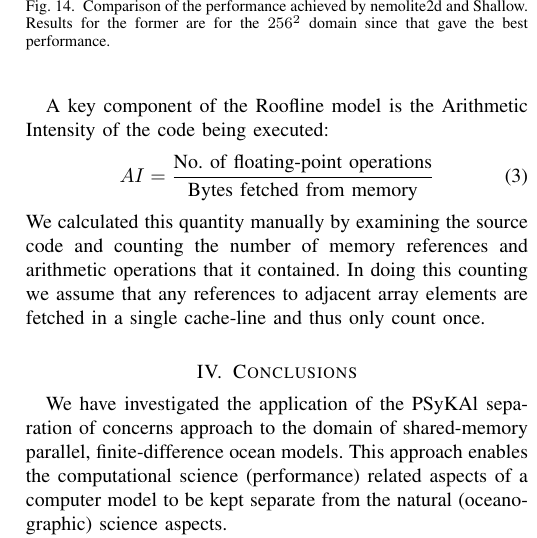
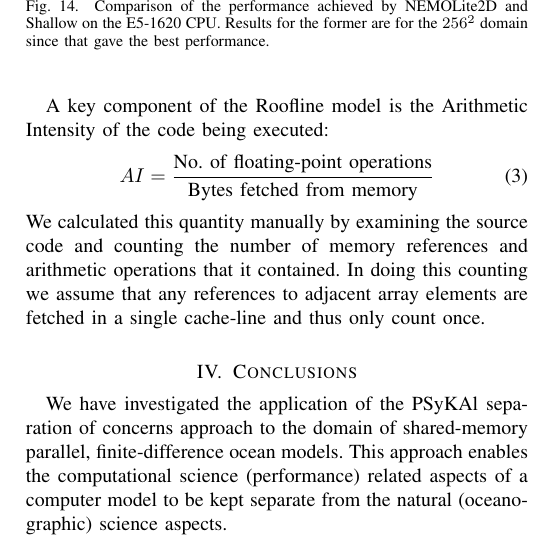
Before and after one commit to stfc/PSycloneBench, a LaTeX paper (nemolite2d_perf.tex): part of one column of page 9 of 9, cut so that both start at the same text. Compiled offline with pdfLaTeX.

Commit message:
nemolite2d paper: update roofline plot with Shallow perf results for desktop rather than Archer

```diff
--- a/nemolite2d_perf.tex
+++ b/nemolite2d_perf.tex
@@ -1387,9 +1387,9 @@ single cache-line and thus only count once.
 \begin{figure}
 \centering
 \includegraphics[width=\picwidth]{roofline}
-\caption{Comparison of the performance achieved by nemolite2d and
-  Shallow. Results for the former are for the $256^2$ domain since
-  that gave the best performance.}
+\caption{Comparison of the performance achieved by NEMOLite2D and
+  Shallow on the E5-1620 CPU. Results for the former are for the
+  $256^2$ domain since that gave the best performance.}
 \label{FIG_roofline}
 \end{figure}
 
```
Also changed, not shown: 1 other file.
